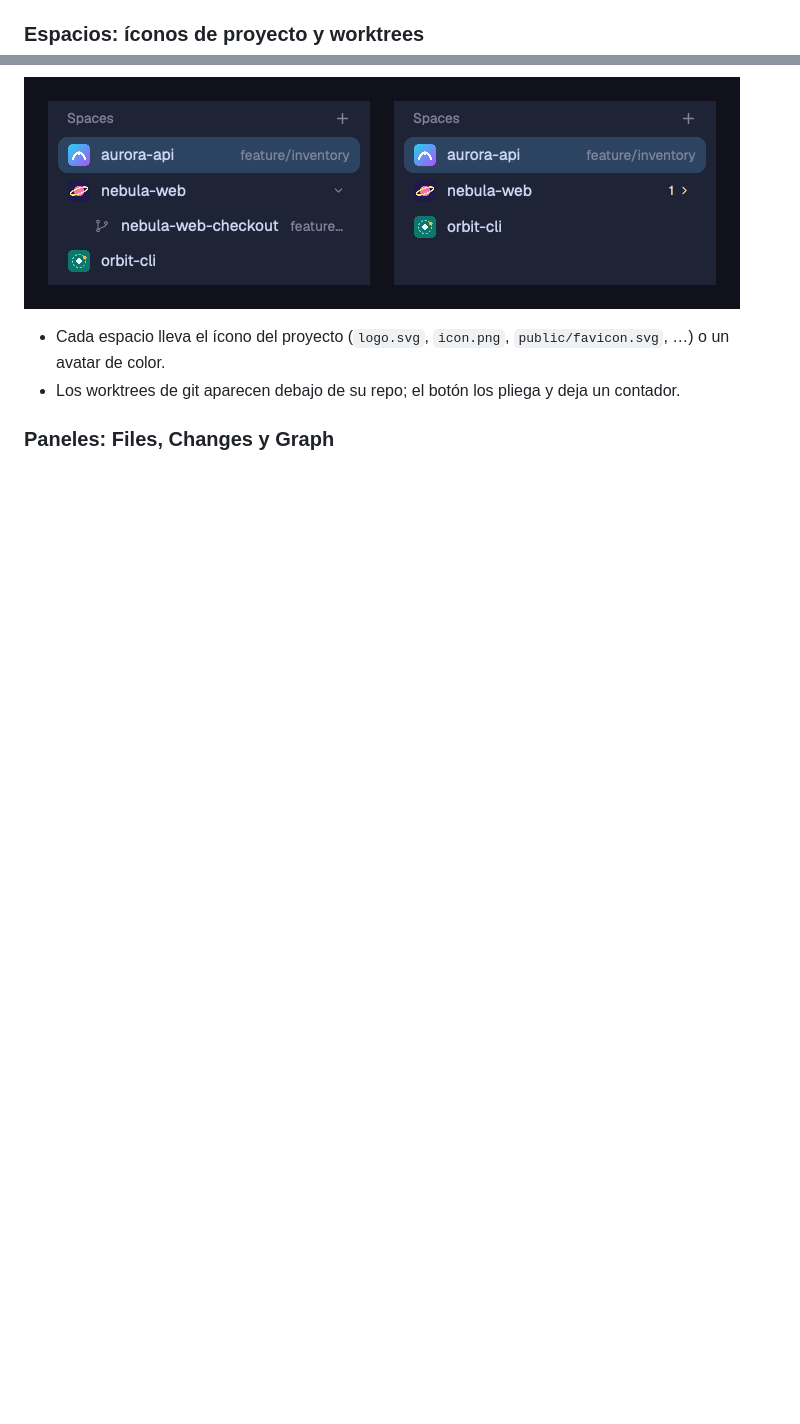
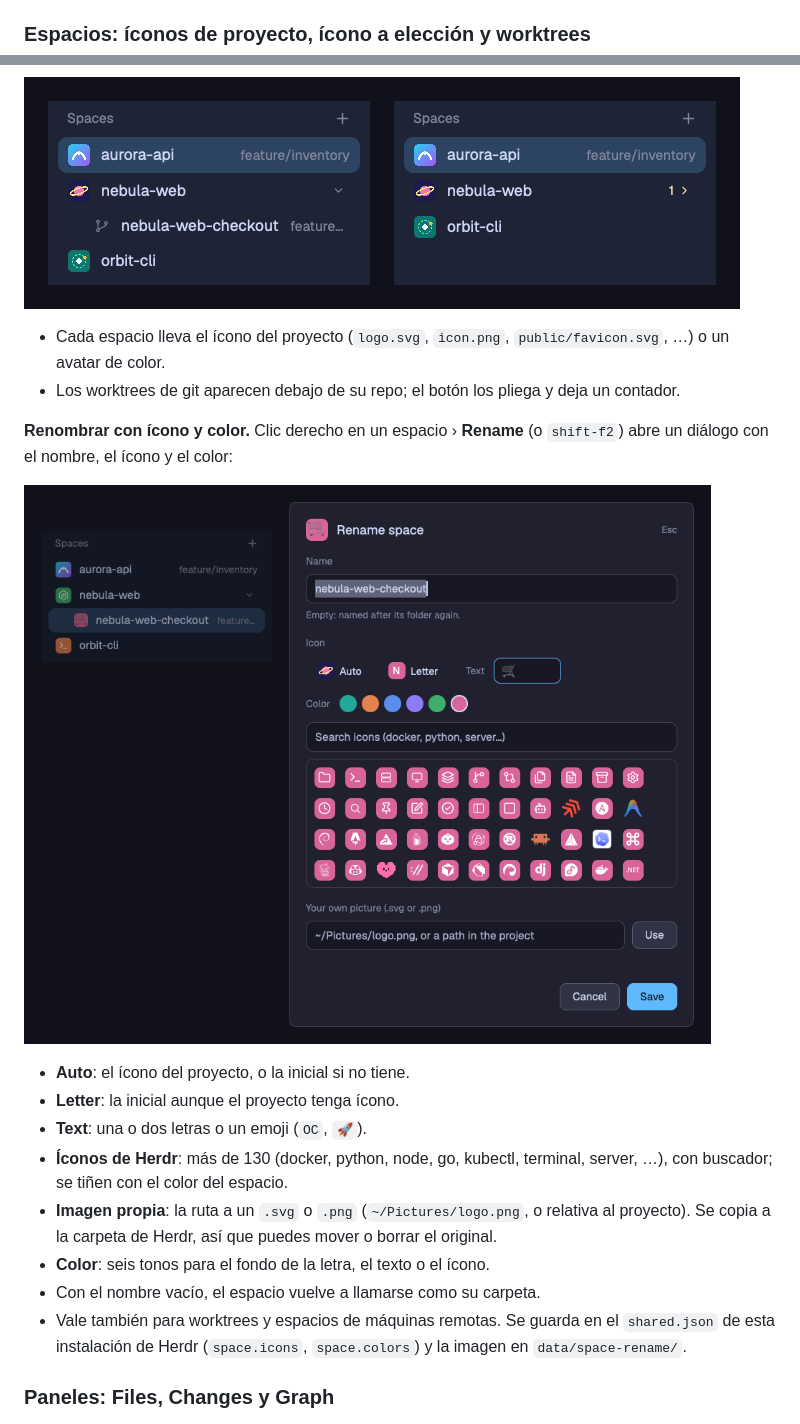
Before and after one commit to MrRomo/cyber-romo, a Markdown page: README.md, 2 parts joined by grey strips. Drawn GitHub-style; pictures changed too: docs/rename.png (added); blank space fills up the shorter version.

```diff
--- a/README.md
+++ b/README.md
@@ -26,13 +26,30 @@ y ajustes.
 - Después de compactar (`/compact`) muestra un estimado (`~62k`) hasta la siguiente respuesta, o el
   total exacto si corres `/context`.
 
-### Espacios: íconos de proyecto y worktrees
+### Espacios: íconos de proyecto, ícono a elección y worktrees
 
 ![Lista de espacios: cada proyecto con su ícono; el worktree nebula-web-checkout debajo de nebula-web, y a la derecha plegado con un contador de 1](docs/spaces.png)
 
 - Cada espacio lleva el ícono del proyecto (`logo.svg`, `icon.png`, `public/favicon.svg`, …) o un
   avatar de color.
 - Los worktrees de git aparecen debajo de su repo; el botón los pliega y deja un contador.
+
+**Renombrar con ícono y color.** Clic derecho en un espacio › **Rename** (o `shift-f2`) abre un
+diálogo con el nombre, el ícono y el color:
+
+![Diálogo Rename space: nombre, ícono (Auto, Letter, texto o emoji), seis colores, buscador y cuadrícula de íconos, e imagen propia; a la izquierda la lista con un logo de proyecto, el ícono de Node, un emoji y el glifo de terminal](docs/rename.png)
+
+- **Auto**: el ícono del proyecto, o la inicial si no tiene.
+- **Letter**: la inicial aunque el proyecto tenga ícono.
+- **Text**: una o dos letras o un emoji (`OC`, `🚀`).
+- **Íconos de Herdr**: más de 130 (docker, python, node, go, kubectl, terminal, server, …),
+  con buscador; se tiñen con el color del espacio.
+- **Imagen propia**: la ruta a un `.svg` o `.png` (`~/Pictures/logo.png`, o relativa al proyecto).
+  Se copia a la carpeta de Herdr, así que puedes mover o borrar el original.
+- **Color**: seis tonos para el fondo de la letra, el texto o el ícono.
+- Con el nombre vacío, el espacio vuelve a llamarse como su carpeta.
+- Vale también para worktrees y espacios de máquinas remotas. Se guarda en el `shared.json` de
+  esta instalación de Herdr (`space.icons`, `space.colors`) y la imagen en `data/space-rename/`.
 
 ### Paneles: Files, Changes y Graph
 
```
Also changed, not shown: other parts of README.md (+4 -2 lines), 7 other files.
